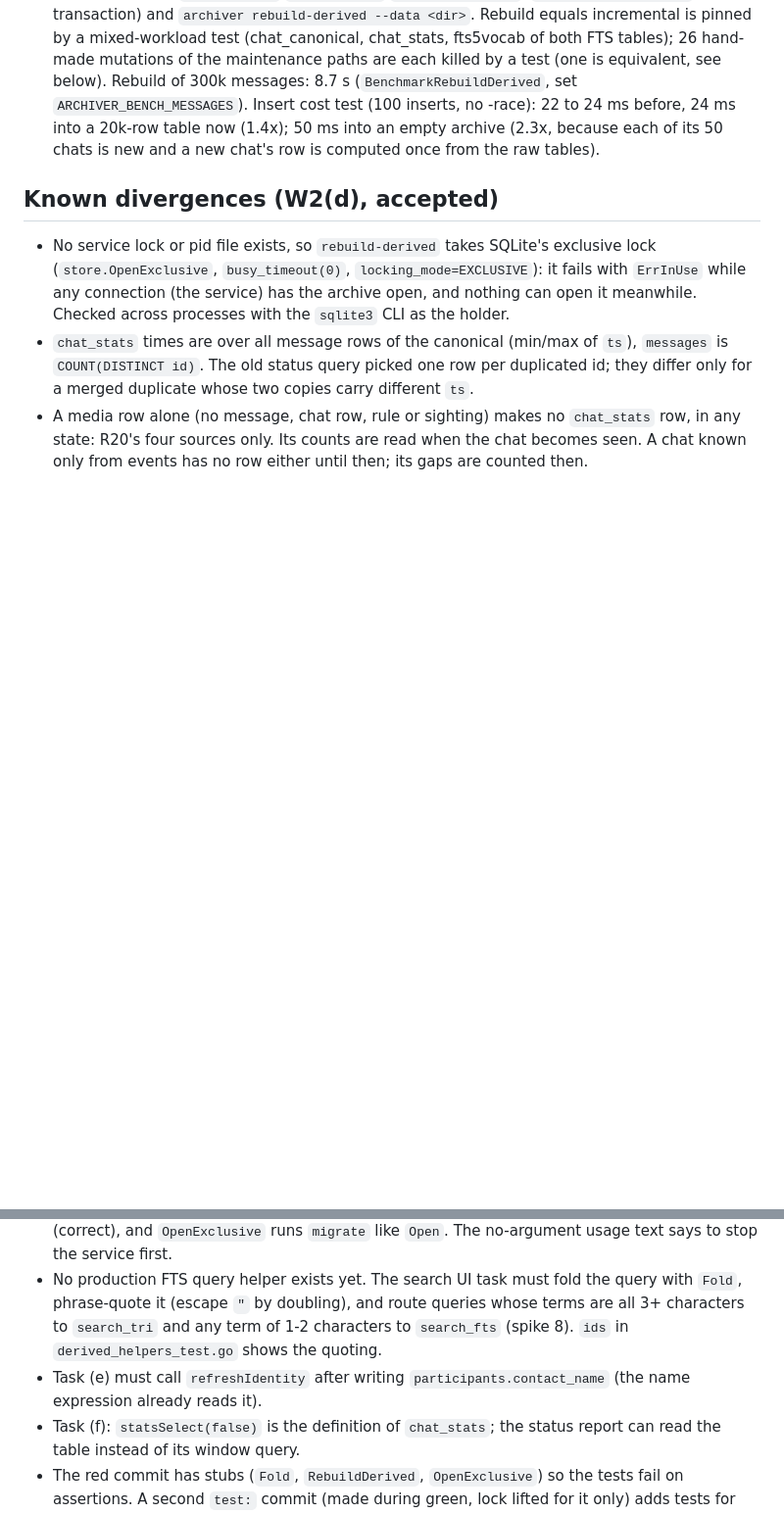
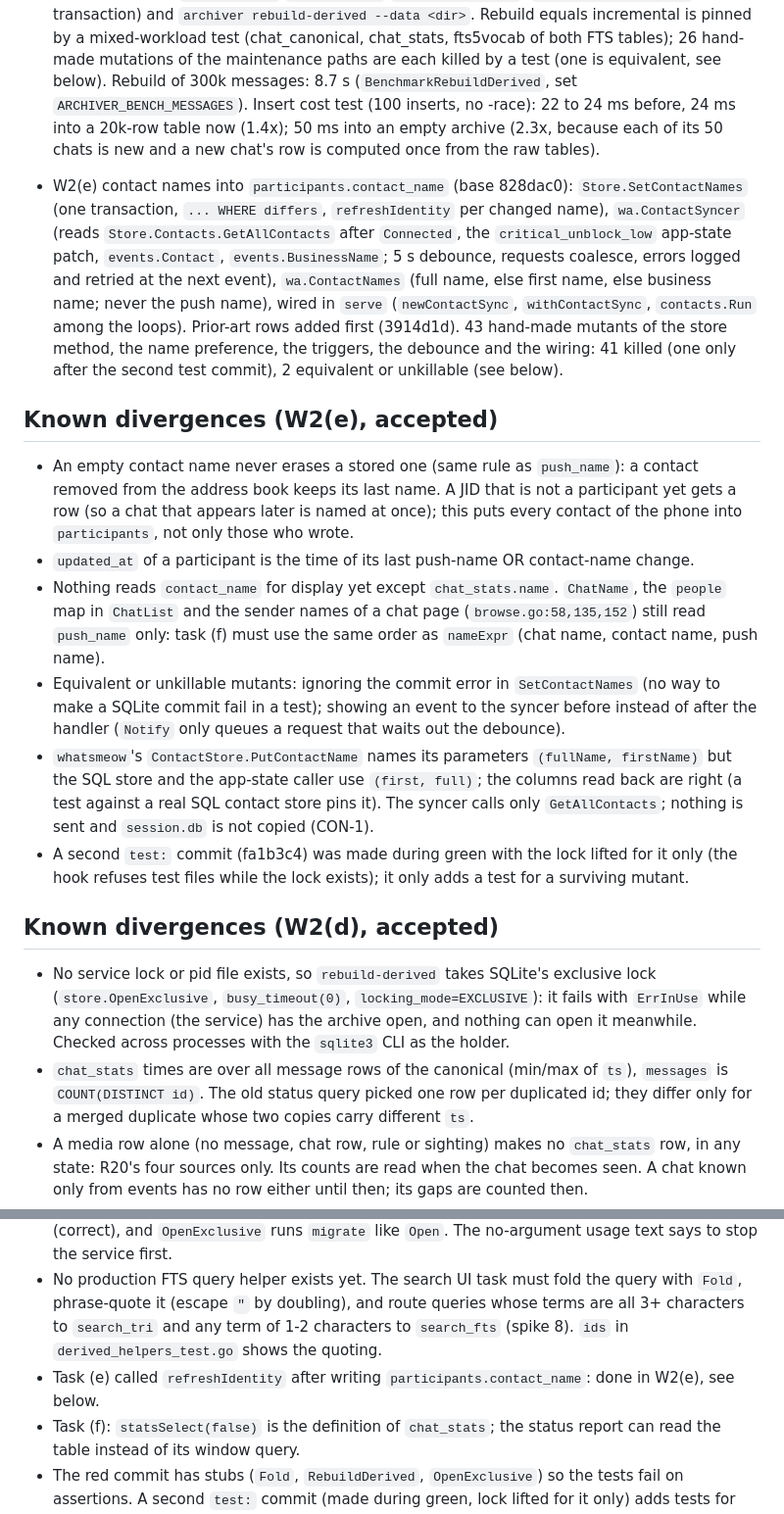
Before and after one commit to Hamza-Xoho/whatsapp-archiver, a Markdown page: docs/v1/STATE.md, 2 parts joined by grey strips. Shown at 98% size. GitHub-like rendering; blank space fills up the shorter version.

Commit message:
docs: W2(e) status and divergences in STATE

```diff
--- a/docs/v1/STATE.md
+++ b/docs/v1/STATE.md
@@ -20,6 +20,17 @@ Single status record for V1 (max 150 lines, update in place; history lives in gi
 
 - W2(d) derived tables, FTS and RebuildDerived (base 9bfed38): `Fold` (FR-10), `chat_stats`/`search_fts`/`search_tri` maintained inside `Apply`, the media state moves, the mapping merge, `SetChatRules`/`MarkChatSeen`/`ImportConfigOnce`; `Store.RebuildDerived` (one transaction) and `archiver rebuild-derived --data <dir>`. Rebuild equals incremental is pinned by a mixed-workload test (chat_canonical, chat_stats, fts5vocab of both FTS tables); 26 hand-made mutations of the maintenance paths are each killed by a test (one is equivalent, see below). Rebuild of 300k messages: 8.7 s (`BenchmarkRebuildDerived`, set `ARCHIVER_BENCH_MESSAGES`). Insert cost test (100 inserts, no -race): 22 to 24 ms before, 24 ms into a 20k-row table now (1.4x); 50 ms into an empty archive (2.3x, because each of its 50 chats is new and a new chat's row is computed once from the raw tables).
 
+- W2(e) contact names into `participants.contact_name` (base 828dac0): `Store.SetContactNames` (one transaction, `... WHERE differs`, `refreshIdentity` per changed name), `wa.ContactSyncer` (reads `Store.Contacts.GetAllContacts` after `Connected`, the `critical_unblock_low` app-state patch, `events.Contact`, `events.BusinessName`; 5 s debounce, requests coalesce, errors logged and retried at the next event), `wa.ContactNames` (full name, else first name, else business name; never the push name), wired in `serve` (`newContactSync`, `withContactSync`, `contacts.Run` among the loops). Prior-art rows added first (3914d1d). 43 hand-made mutants of the store method, the name preference, the triggers, the debounce and the wiring: 41 killed (one only after the second test commit), 2 equivalent or unkillable (see below).
+
+## Known divergences (W2(e), accepted)
+
+- An empty contact name never erases a stored one (same rule as `push_name`): a contact removed from the address book keeps its last name. A JID that is not a participant yet gets a row (so a chat that appears later is named at once); this puts every contact of the phone into `participants`, not only those who wrote.
+- `updated_at` of a participant is the time of its last push-name OR contact-name change.
+- Nothing reads `contact_name` for display yet except `chat_stats.name`. `ChatName`, the `people` map in `ChatList` and the sender names of a chat page (`browse.go:58,135,152`) still read `push_name` only: task (f) must use the same order as `nameExpr` (chat name, contact name, push name).
+- Equivalent or unkillable mutants: ignoring the commit error in `SetContactNames` (no way to make a SQLite commit fail in a test); showing an event to the syncer before instead of after the handler (`Notify` only queues a request that waits out the debounce).
+- `whatsmeow`'s `ContactStore.PutContactName` names its parameters `(fullName, firstName)` but the SQL store and the app-state caller use `(first, full)`; the columns read back are right (a test against a real SQL contact store pins it). The syncer calls only `GetAllContacts`; nothing is sent and `session.db` is not copied (CON-1).
+- A second `test:` commit (fa1b3c4) was made during green with the lock lifted for it only (the hook refuses test files while the lock exists); it only adds a test for a surviving mutant.
+
 ## Known divergences (W2(d), accepted)
 
 - No service lock or pid file exists, so `rebuild-derived` takes SQLite's exclusive lock (`store.OpenExclusive`, `busy_timeout(0)`, `locking_mode=EXCLUSIVE`): it fails with `ErrInUse` while any connection (the service) has the archive open, and nothing can open it meanwhile. Checked across processes with the `sqlite3` CLI as the holder.
@@ -28,7 +39,7 @@ Single status record for V1 (max 150 lines, update in place; history lives in gi
 - The document filename in the FTS body comes from the message's `media` row (same batch, or a later stand-alone row, which re-indexes the message). The `contact`/`contacts` body adds `details.display_name` and the listed contacts.
 - `rebuild-derived` holds SQLite's exclusive lock for the whole run: a service started meanwhile fails `Open` after its 5 s busy timeout, read-only tools (`status`, `chats`) block until it ends (correct), and `OpenExclusive` runs `migrate` like `Open`. The no-argument usage text says to stop the service first.
 - No production FTS query helper exists yet. The search UI task must fold the query with `Fold`, phrase-quote it (escape `"` by doubling), and route queries whose terms are all 3+ characters to `search_tri` and any term of 1-2 characters to `search_fts` (spike 8). `ids` in `derived_helpers_test.go` shows the quoting.
-- Task (e) must call `refreshIdentity` after writing `participants.contact_name` (the name expression already reads it).
+- Task (e) called `refreshIdentity` after writing `participants.contact_name`: done in W2(e), see below.
 - Task (f): `statsSelect(false)` is the definition of `chat_stats`; the status report can read the table instead of its window query.
 - The red commit has stubs (`Fold`, `RebuildDerived`, `OpenExclusive`) so the tests fail on assertions. A second `test:` commit (made during green, lock lifted for it only) adds tests for mutants that survived the first round (merge identity and gaps, single contact name). One mutant is equivalent: dropping and recreating the FTS tables behaves like `DELETE FROM` them (a test pins the DDL).
 
```
